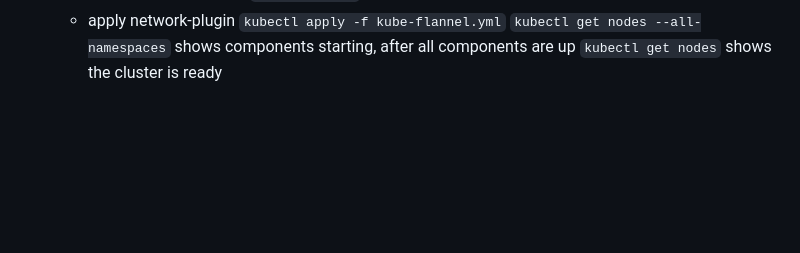
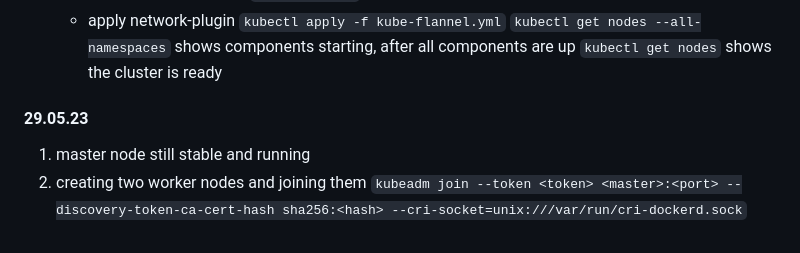
Before and after one commit to leoopd/learning-devOps, a Markdown page: kubernetes/README.md, the part around the change. Rendered like a GitHub page; blank space fills up the shorter version.

Commit message:
Update README.md
added 29.05

```diff
--- a/kubernetes/README.md
+++ b/kubernetes/README.md
@@ -103,3 +103,9 @@ Will contain the kubernetes specific parts of hosting my scs_ai repo with docker
     - change network under `net-conf.json` to the correct pod-network-cidr used
     - apply network-plugin `kubectl apply -f kube-flannel.yml`
  `kubectl get nodes --all-namespaces` shows components starting, after all components are up `kubectl get nodes` shows the cluster is ready
+
+#### 29.05.23
+
+1. master node still stable and running
+2. creating two worker nodes and joining them
+    `kubeadm join --token <token> <master>:<port> --discovery-token-ca-cert-hash sha256:<hash> --cri-socket=unix:///var/run/cri-dockerd.sock`
```
